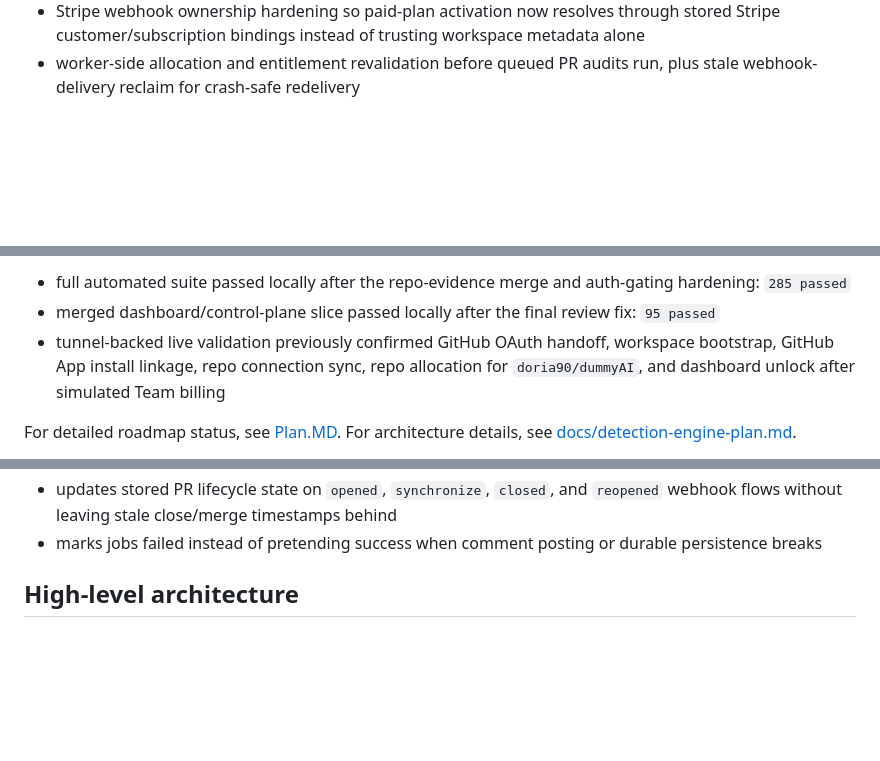
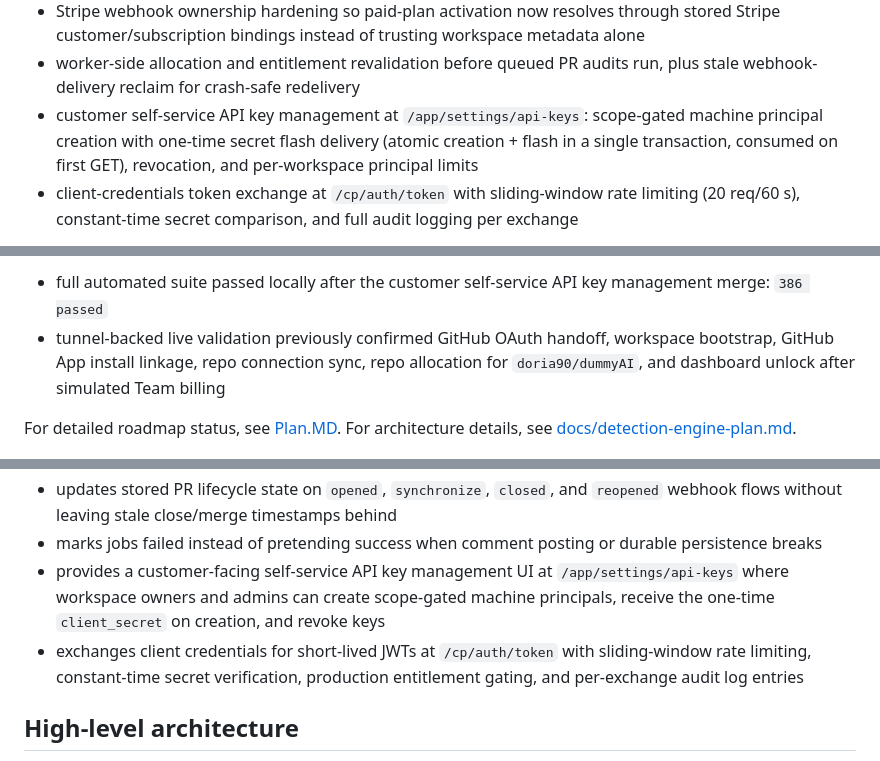
Before and after one commit to aiappsnative/Vipari, a Markdown page: README.md, 3 parts joined by grey strips. GitHub-like rendering; blank space fills up the shorter version.

Commit message:
docs: update Plan.MD and README for merged issue #58 CP API key management

```diff
--- a/README.md
+++ b/README.md
@@ -75,4 +75,6 @@ In practical terms, DriftGuard currently provides:
 - a dedicated `scripts/control_plane_preflight.py` helper for tomorrow's provider-backed setup checks
 - Stripe webhook ownership hardening so paid-plan activation now resolves through stored Stripe customer/subscription bindings instead of trusting workspace metadata alone
 - worker-side allocation and entitlement revalidation before queued PR audits run, plus stale webhook-delivery reclaim for crash-safe redelivery
+- customer self-service API key management at `/app/settings/api-keys`: scope-gated machine principal creation with one-time secret flash delivery (atomic creation + flash in a single transaction, consumed on first GET), revocation, and per-workspace principal limits
+- client-credentials token exchange at `/cp/auth/token` with sliding-window rate limiting (20 req/60 s), constant-time secret comparison, and full audit logging per exchange
 
@@ -80,6 +82,5 @@ Latest merged validation on 2026-04-27:
 
-- full automated suite passed locally after the repo-evidence merge and auth-gating hardening: `285 passed`
-- merged dashboard/control-plane slice passed locally after the final review fix: `95 passed`
+- full automated suite passed locally after the customer self-service API key management merge: `386 passed`
 - tunnel-backed live validation previously confirmed GitHub OAuth handoff, workspace bootstrap, GitHub App install linkage, repo connection sync, repo allocation for `doria90/dummyAI`, and dashboard unlock after simulated Team billing
 
 For detailed roadmap status, see [Plan.MD](Plan.MD). For architecture details, see [docs/detection-engine-plan.md](docs/detection-engine-plan.md).
@@ -126,6 +127,8 @@ The active repo-evidence slice also sharpens the ranked queue inside those surfa
 - persists audit, finding, artifact, and comment history for later analysis
 - updates stored PR lifecycle state on `opened`, `synchronize`, `closed`, and `reopened` webhook flows without leaving stale close/merge timestamps behind
 - marks jobs failed instead of pretending success when comment posting or durable persistence breaks
+- provides a customer-facing self-service API key management UI at `/app/settings/api-keys` where workspace owners and admins can create scope-gated machine principals, receive the one-time `client_secret` on creation, and revoke keys
+- exchanges client credentials for short-lived JWTs at `/cp/auth/token` with sliding-window rate limiting, constant-time secret verification, production entitlement gating, and per-exchange audit log entries
 
 ## High-level architecture
 
```
Also changed, not shown: other parts of README.md (+1 -1 lines).
